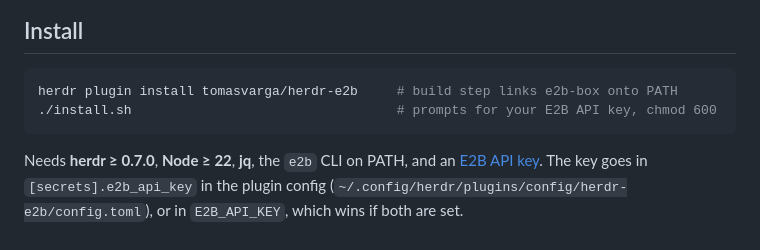
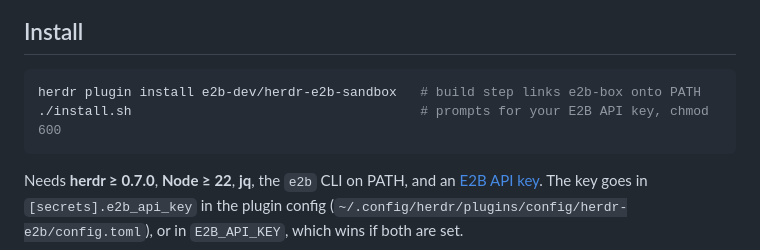
Before and after one commit to e2b-dev/herdr-e2b-sandbox, a Markdown page: README.md, the part around the change. Drawn GitHub-style.

Commit message:
docs: install from e2b-dev/herdr-e2b-sandbox
The README told you to install a different repo than the one you are
reading it in — wrong now that this repo is listed in the herdr plugin
marketplace and is where people arrive from.

````diff
--- a/README.md
+++ b/README.md
@@ -34,8 +34,8 @@ get from the others.
 ## Install
 
 ```bash
-herdr plugin install tomasvarga/herdr-e2b     # build step links e2b-box onto PATH
-./install.sh                                  # prompts for your E2B API key, chmod 600
+herdr plugin install e2b-dev/herdr-e2b-sandbox   # build step links e2b-box onto PATH
+./install.sh                                     # prompts for your E2B API key, chmod 600
 ```
 
 Needs **herdr ≥ 0.7.0**, **Node ≥ 22**, **jq**, the `e2b` CLI on PATH, and an
````
